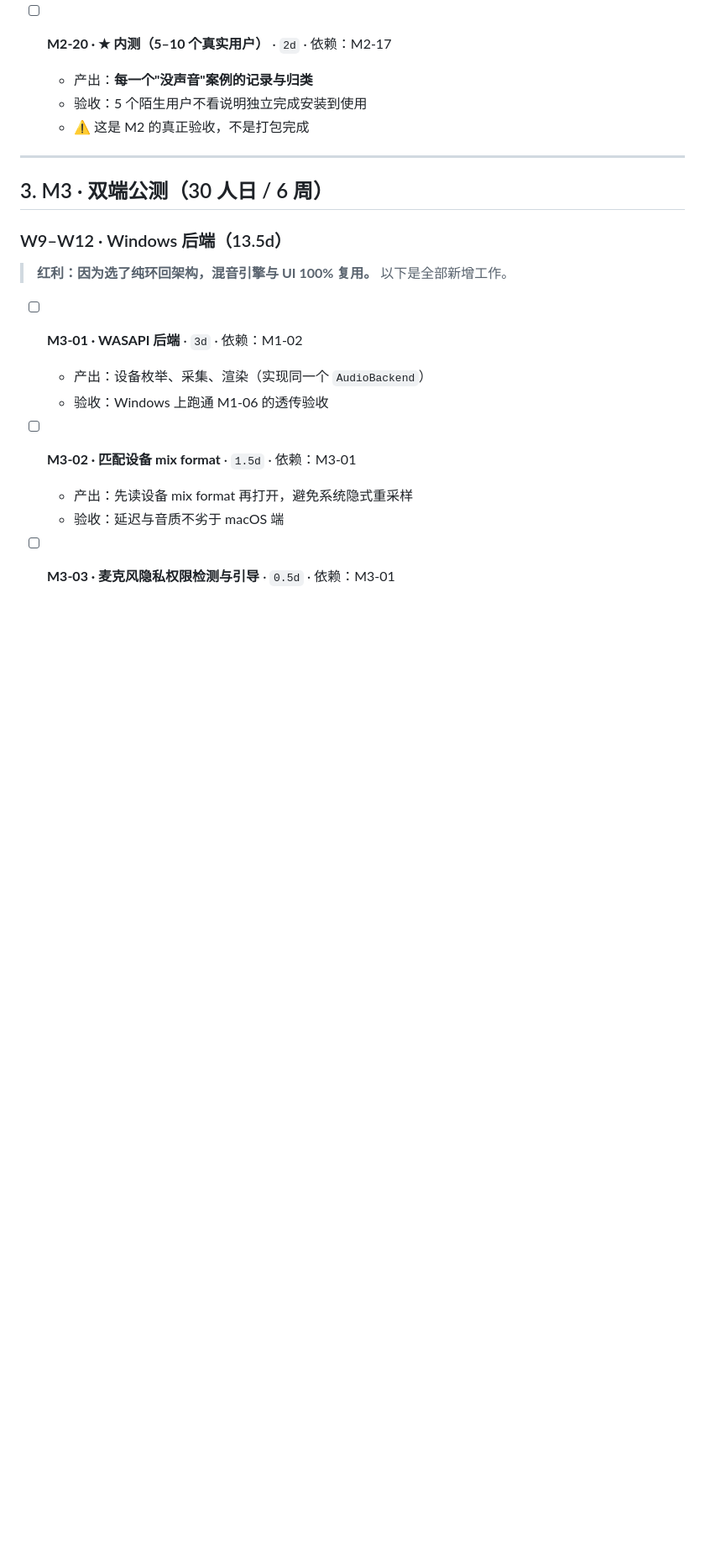
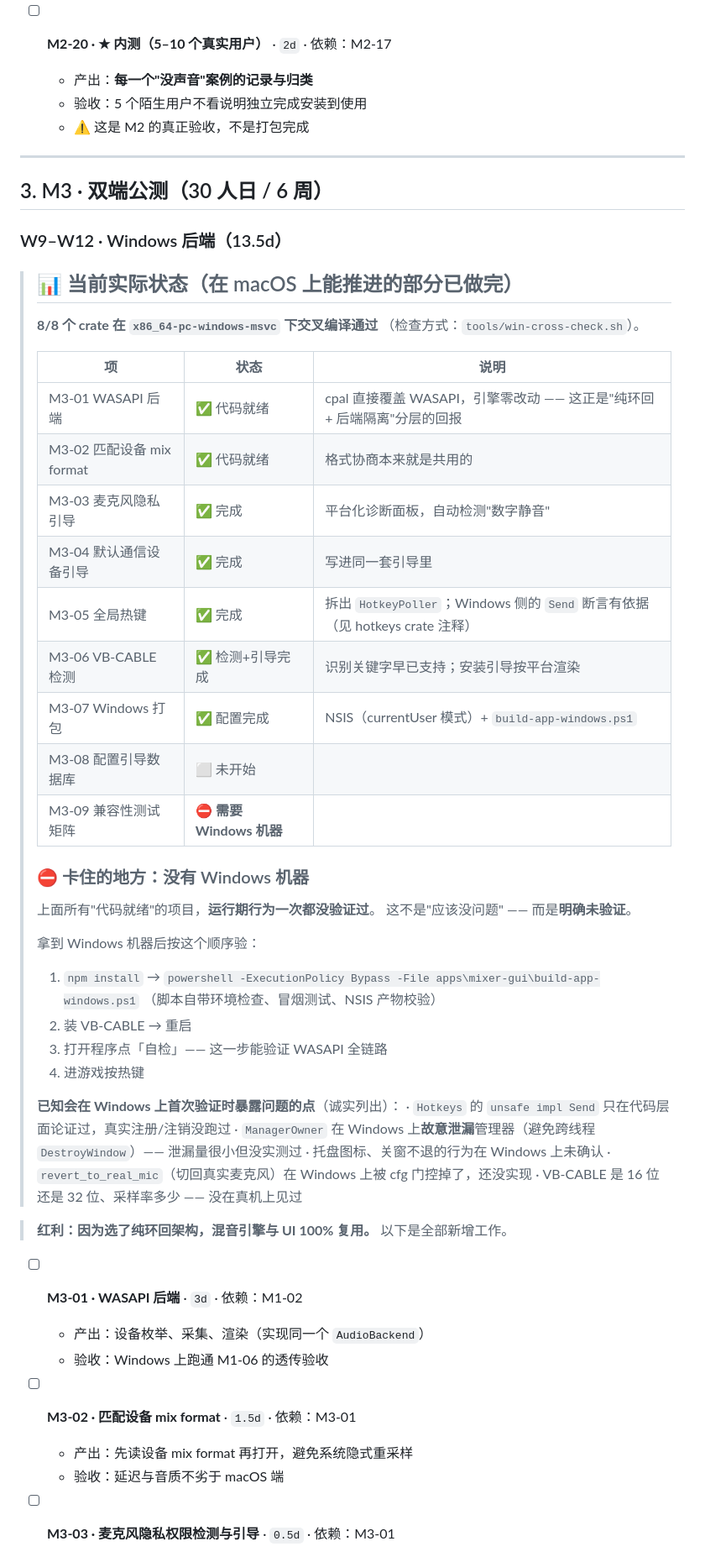
Before and after one commit to GrowingPPP/micro-mixer, a Markdown page: docs/planning/任务清单.md, the part around the change. Shown at 84% size. Drawn GitHub-style; blank space fills up the shorter version.

Commit message:
任务清单：记录 Windows 版真实状态与待验清单
把完成了什么和验证到什么程度分开写 —— 8/8 crate 交叉编译通过是事实，
但运行期行为一次都没跑过，这也是事实。

特意把**已知会在首次实测时暴露问题的点**诚实列出来（Send 断言只在代码层面
论证过、管理器故意泄漏没实测、托盘行为未确认、revert_to_real_mic 未实现、
没见过真机的 VB-CABLE 格式），免得后面把编译通过误当成能用。

```diff
--- a/docs/planning/任务清单.md
+++ b/docs/planning/任务清单.md
@@ -456,6 +456,44 @@
 
 ### W9–W12 · Windows 后端（13.5d）
 
+> ## 📊 当前实际状态（在 macOS 上能推进的部分已做完）
+>
+> **8/8 个 crate 在 `x86_64-pc-windows-msvc` 下交叉编译通过**
+> （检查方式：`tools/win-cross-check.sh`）。
+>
+> | 项 | 状态 | 说明 |
+> |---|---|---|
+> | M3-01 WASAPI 后端 | ✅ 代码就绪 | cpal 直接覆盖 WASAPI，引擎零改动 —— 这正是"纯环回 + 后端隔离"分层的回报 |
+> | M3-02 匹配设备 mix format | ✅ 代码就绪 | 格式协商本来就是共用的 |
+> | M3-03 麦克风隐私引导 | ✅ 完成 | 平台化诊断面板，自动检测"数字静音" |
+> | M3-04 默认通信设备引导 | ✅ 完成 | 写进同一套引导里 |
+> | M3-05 全局热键 | ✅ 完成 | 拆出 `HotkeyPoller`；Windows 侧的 `Send` 断言有依据（见 hotkeys crate 注释） |
+> | M3-06 VB-CABLE 检测 | ✅ 检测+引导完成 | 识别关键字早已支持；安装引导按平台渲染 |
+> | M3-07 Windows 打包 | ✅ 配置完成 | NSIS（currentUser 模式）+ `build-app-windows.ps1` |
+> | M3-08 配置引导数据库 | ⬜ 未开始 | |
+> | M3-09 兼容性测试矩阵 | ⛔ **需要 Windows 机器** | |
+>
+> ### ⛔ 卡住的地方：没有 Windows 机器
+>
+> 上面所有"代码就绪"的项目，**运行期行为一次都没验证过**。
+> 这不是"应该没问题" —— 而是**明确未验证**。
+>
+> 拿到 Windows 机器后按这个顺序验：
+> 1. `npm install` → `powershell -ExecutionPolicy Bypass -File apps\mixer-gui\build-app-windows.ps1`
+>    （脚本自带环境检查、冒烟测试、NSIS 产物校验）
+> 2. 装 VB-CABLE → 重启
+> 3. 打开程序点「自检」—— 这一步能验证 WASAPI 全链路
+> 4. 进游戏按热键
+>
+> **已知会在 Windows 上首次验证时暴露问题的点**（诚实列出）：
+> · `Hotkeys` 的 `unsafe impl Send` 只在代码层面论证过，真实注册/注销没跑过
+> · `ManagerOwner` 在 Windows 上**故意泄漏**管理器（避免跨线程 `DestroyWindow`）——
+>   泄漏量很小但没实测过
+> · 托盘图标、关窗不退的行为在 Windows 上未确认
+> · `revert_to_real_mic`（切回真实麦克风）在 Windows 上被 cfg 门控掉了，还没实现
+> · VB-CABLE 是 16 位还是 32 位、采样率多少 —— 没在真机上见过
+
+
 > **红利：因为选了纯环回架构，混音引擎与 UI 100% 复用。** 以下是全部新增工作。
 
 - [ ] **M3-01 · WASAPI 后端** · `3d` · 依赖：M1-02
```
